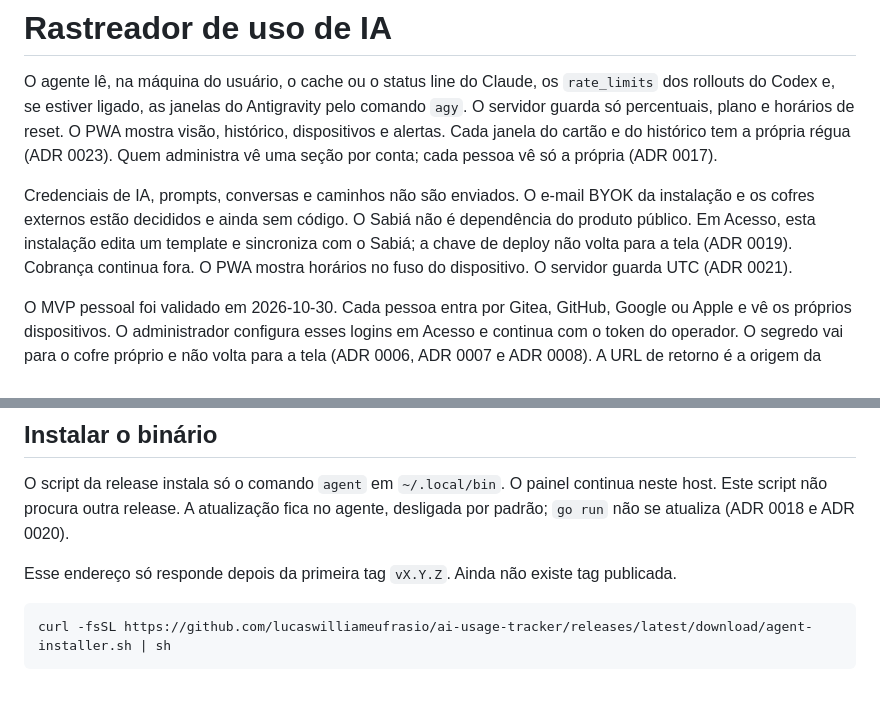
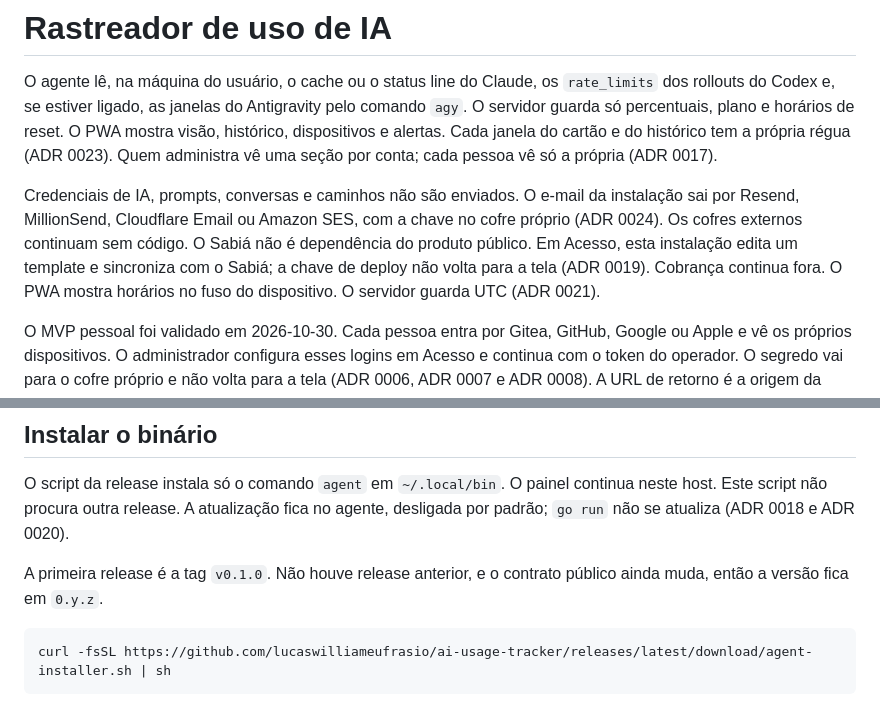
Before and after one commit to lucaswilliameufrasio/ai-usage-tracker, a Markdown page: README.md, 2 parts joined by grey strips. GitHub-like rendering.

Commit message:
docs: record the first agent release as v0.1.0

````diff
--- a/README.md
+++ b/README.md
@@ -2,7 +2,7 @@
 
 O agente lê, na máquina do usuário, o cache ou o status line do Claude, os `rate_limits` dos rollouts do Codex e, se estiver ligado, as janelas do Antigravity pelo comando `agy`. O servidor guarda só percentuais, plano e horários de reset. O PWA mostra visão, histórico, dispositivos e alertas. Cada janela do cartão e do histórico tem a própria régua (ADR 0023). Quem administra vê uma seção por conta; cada pessoa vê só a própria (ADR 0017).
 
-Credenciais de IA, prompts, conversas e caminhos não são enviados. O e-mail BYOK da instalação e os cofres externos estão decididos e ainda sem código. O Sabiá não é dependência do produto público. Em Acesso, esta instalação edita um template e sincroniza com o Sabiá; a chave de deploy não volta para a tela (ADR 0019). Cobrança continua fora. O PWA mostra horários no fuso do dispositivo. O servidor guarda UTC (ADR 0021).
+Credenciais de IA, prompts, conversas e caminhos não são enviados. O e-mail da instalação sai por Resend, MillionSend, Cloudflare Email ou Amazon SES, com a chave no cofre próprio (ADR 0024). Os cofres externos continuam sem código. O Sabiá não é dependência do produto público. Em Acesso, esta instalação edita um template e sincroniza com o Sabiá; a chave de deploy não volta para a tela (ADR 0019). Cobrança continua fora. O PWA mostra horários no fuso do dispositivo. O servidor guarda UTC (ADR 0021).
 
 O MVP pessoal foi validado em 2026-10-30. Cada pessoa entra por Gitea, GitHub, Google ou Apple e vê os próprios dispositivos. O administrador configura esses logins em Acesso e continua com o token do operador. O segredo vai para o cofre próprio e não volta para a tela (ADR 0006, ADR 0007 e ADR 0008). A URL de retorno é a origem da instalação mais `/v1/login/github/callback`, e o mesmo caminho com `gitea`, `google` ou `apple`. Ciphera, HashiCorp Vault, AWS Secrets Manager e Infisical continuam sem adapter.
 
@@ -29,7 +29,7 @@ go run ./cmd/agent run --api http://127.0.0.1:8787 --token-file device.token --s
 
 O script da release instala só o comando `agent` em `~/.local/bin`. O painel continua neste host. Este script não procura outra release. A atualização fica no agente, desligada por padrão; `go run` não se atualiza (ADR 0018 e ADR 0020).
 
-Esse endereço só responde depois da primeira tag `vX.Y.Z`. Ainda não existe tag publicada.
+A primeira release é a tag `v0.1.0`. Não houve release anterior, e o contrato público ainda muda, então a versão fica em `0.y.z`.
 
 ```sh
 curl -fsSL https://github.com/lucaswilliameufrasio/ai-usage-tracker/releases/latest/download/agent-installer.sh | sh
````
Also changed, not shown: DEVELOPMENT_PLAN.md (+6 -2 lines).
